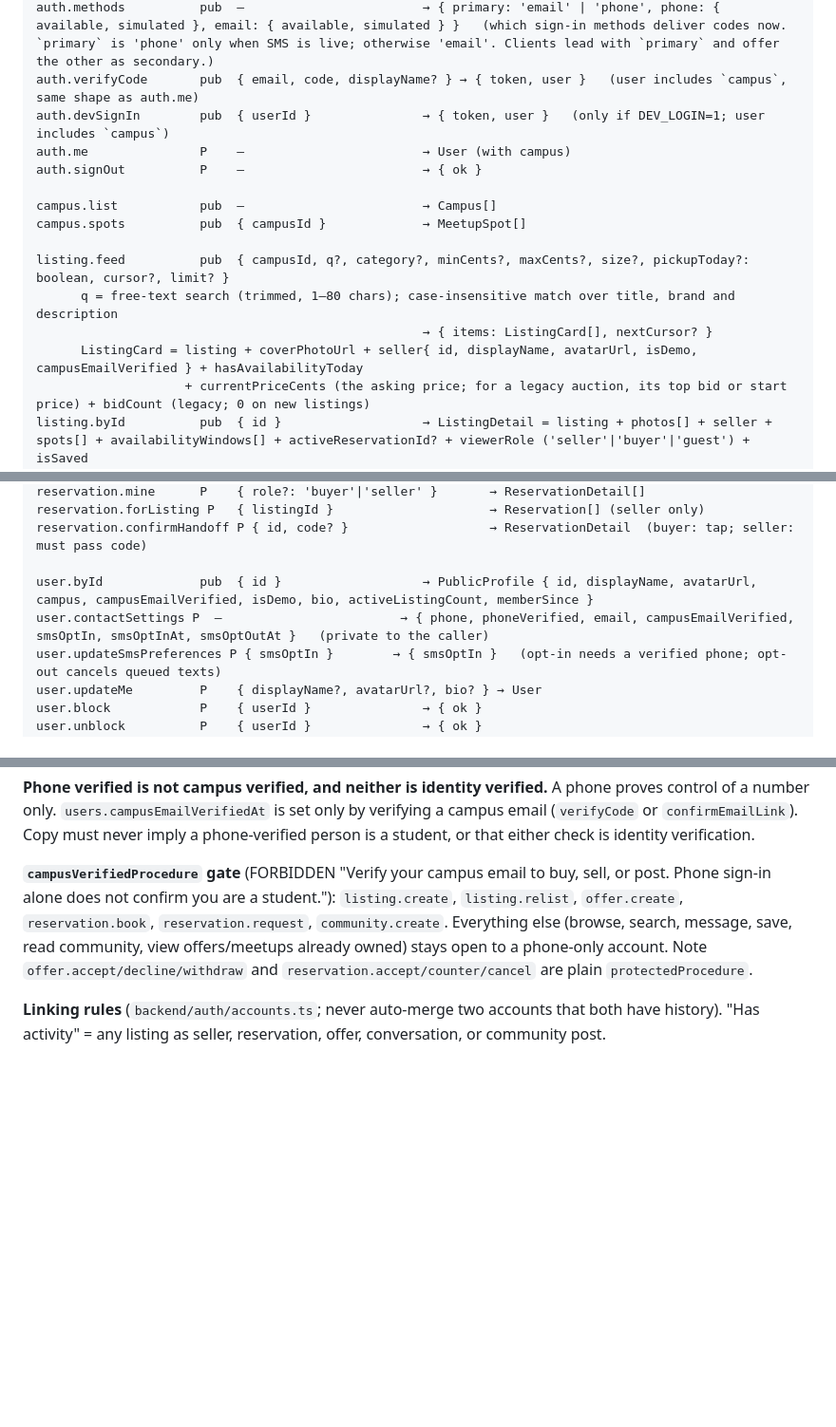
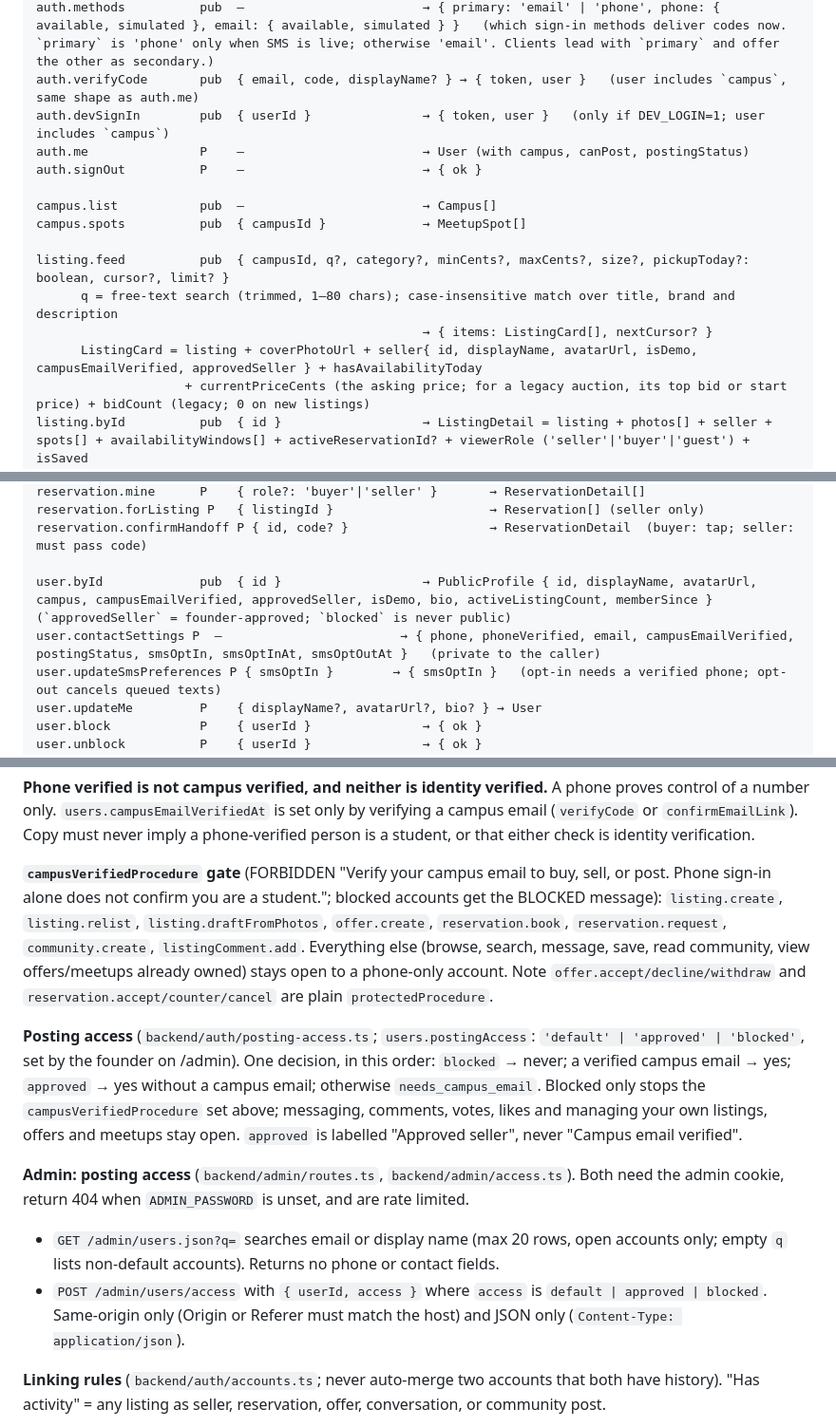
Before and after one commit to caspatore-arch/charlie-marketplaceapp, a Markdown page: docs/CONTRACT.md, 3 parts joined by grey strips. Shown at 95% size. GitHub-like rendering; blank space fills up the shorter version.

Commit message:
Contract: posting access, any-email sign-in, and the full campus-verified list
Co-Authored-By: Claude Opus 5.5 <noreply@anthropic.com>

```diff
--- a/docs/CONTRACT.md
+++ b/docs/CONTRACT.md
@@ -89,7 +89,7 @@ auth.requestCode      pub  { email }                → { ok: true, simulated, r
 auth.methods          pub  –                        → { primary: 'email' | 'phone', phone: { available, simulated }, email: { available, simulated } }   (which sign-in methods deliver codes now. `primary` is 'phone' only when SMS is live; otherwise 'email'. Clients lead with `primary` and offer the other as secondary.)
 auth.verifyCode       pub  { email, code, displayName? } → { token, user }   (user includes `campus`, same shape as auth.me)
 auth.devSignIn        pub  { userId }               → { token, user }   (only if DEV_LOGIN=1; user includes `campus`)
-auth.me               P    –                        → User (with campus)
+auth.me               P    –                        → User (with campus, canPost, postingStatus)
 auth.signOut          P    –                        → { ok }
 
 campus.list           pub  –                        → Campus[]
@@ -98,7 +98,7 @@ campus.spots          pub  { campusId }             → MeetupSpot[]
 listing.feed          pub  { campusId, q?, category?, minCents?, maxCents?, size?, pickupToday?: boolean, cursor?, limit? }
       q = free-text search (trimmed, 1–80 chars); case-insensitive match over title, brand and description
                                                     → { items: ListingCard[], nextCursor? }
-      ListingCard = listing + coverPhotoUrl + seller{ id, displayName, avatarUrl, isDemo, campusEmailVerified } + hasAvailabilityToday
+      ListingCard = listing + coverPhotoUrl + seller{ id, displayName, avatarUrl, isDemo, campusEmailVerified, approvedSeller } + hasAvailabilityToday
                     + currentPriceCents (the asking price; for a legacy auction, its top bid or start price) + bidCount (legacy; 0 on new listings)
 listing.byId          pub  { id }                   → ListingDetail = listing + photos[] + seller + spots[] + availabilityWindows[] + activeReservationId? + viewerRole ('seller'|'buyer'|'guest') + isSaved
 listing.bySeller      pub  { sellerId, includeSold? } → ListingCard[]
@@ -147,8 +147,8 @@ reservation.mine      P    { role?: 'buyer'|'seller' }       → ReservationDeta
 reservation.forListing P   { listingId }                     → Reservation[] (seller only)
 reservation.confirmHandoff P { id, code? }                   → ReservationDetail  (buyer: tap; seller: must pass code)
 
-user.byId             pub  { id }                   → PublicProfile { id, displayName, avatarUrl, campus, campusEmailVerified, isDemo, bio, activeListingCount, memberSince }
-user.contactSettings P  –                        → { phone, phoneVerified, email, campusEmailVerified, smsOptIn, smsOptInAt, smsOptOutAt }   (private to the caller)
+user.byId             pub  { id }                   → PublicProfile { id, displayName, avatarUrl, campus, campusEmailVerified, approvedSeller, isDemo, bio, activeListingCount, memberSince }   (`approvedSeller` = founder-approved; `blocked` is never public)
+user.contactSettings P  –                        → { phone, phoneVerified, email, campusEmailVerified, postingStatus, smsOptIn, smsOptInAt, smsOptOutAt }   (private to the caller)
 user.updateSmsPreferences P { smsOptIn }        → { smsOptIn }   (opt-in needs a verified phone; opt-out cancels queued texts)
 user.updateMe         P    { displayName?, avatarUrl?, bio? } → User
 user.block            P    { userId }               → { ok }
@@ -472,7 +472,13 @@ A new phone account is created with `email = null`, `phoneVerifiedAt = now`, `ca
 
 **Phone verified is not campus verified, and neither is identity verified.** A phone proves control of a number only. `users.campusEmailVerifiedAt` is set only by verifying a campus email (`verifyCode` or `confirmEmailLink`). Copy must never imply a phone-verified person is a student, or that either check is identity verification.
 
-**`campusVerifiedProcedure` gate** (FORBIDDEN "Verify your campus email to buy, sell, or post. Phone sign-in alone does not confirm you are a student."): `listing.create`, `listing.relist`, `offer.create`, `reservation.book`, `reservation.request`, `community.create`. Everything else (browse, search, message, save, read community, view offers/meetups already owned) stays open to a phone-only account. Note `offer.accept/decline/withdraw` and `reservation.accept/counter/cancel` are plain `protectedProcedure`.
+**`campusVerifiedProcedure` gate** (FORBIDDEN "Verify your campus email to buy, sell, or post. Phone sign-in alone does not confirm you are a student."; blocked accounts get the BLOCKED message): `listing.create`, `listing.relist`, `listing.draftFromPhotos`, `offer.create`, `reservation.book`, `reservation.request`, `community.create`, `listingComment.add`. Everything else (browse, search, message, save, read community, view offers/meetups already owned) stays open to a phone-only account. Note `offer.accept/decline/withdraw` and `reservation.accept/counter/cancel` are plain `protectedProcedure`.
+
+**Posting access** (`backend/auth/posting-access.ts`; `users.postingAccess`: `'default' | 'approved' | 'blocked'`, set by the founder on /admin). One decision, in this order: `blocked` → never; a verified campus email → yes; `approved` → yes without a campus email; otherwise `needs_campus_email`. Blocked only stops the `campusVerifiedProcedure` set above; messaging, comments, votes, likes and managing your own listings, offers and meetups stay open. `approved` is labelled "Approved seller", never "Campus email verified".
+
+**Admin: posting access** (`backend/admin/routes.ts`, `backend/admin/access.ts`). Both need the admin cookie, return 404 when `ADMIN_PASSWORD` is unset, and are rate limited.
+- `GET /admin/users.json?q=` searches email or display name (max 20 rows, open accounts only; empty `q` lists non-default accounts). Returns no phone or contact fields.
+- `POST /admin/users/access` with `{ userId, access }` where `access` is `default | approved | blocked`. Same-origin only (Origin or Referer must match the host) and JSON only (`Content-Type: application/json`).
 
 **Linking rules** (`backend/auth/accounts.ts`; never auto-merge two accounts that both have history). "Has activity" = any listing as seller, reservation, offer, conversation, or community post.
 - `confirmPhoneLink`: if the number already belongs to another (non-deleted) account **with activity** -> CONFLICT ("…Sign in with the phone to use that account, or contact support to combine them."); if that account is empty it is retired and the number moves here. `smsOptIn` omitted keeps the current consent; `true` opts in; `false` records an opt-out.
```
Also changed, not shown: other parts of docs/CONTRACT.md (+2 -2 lines).
